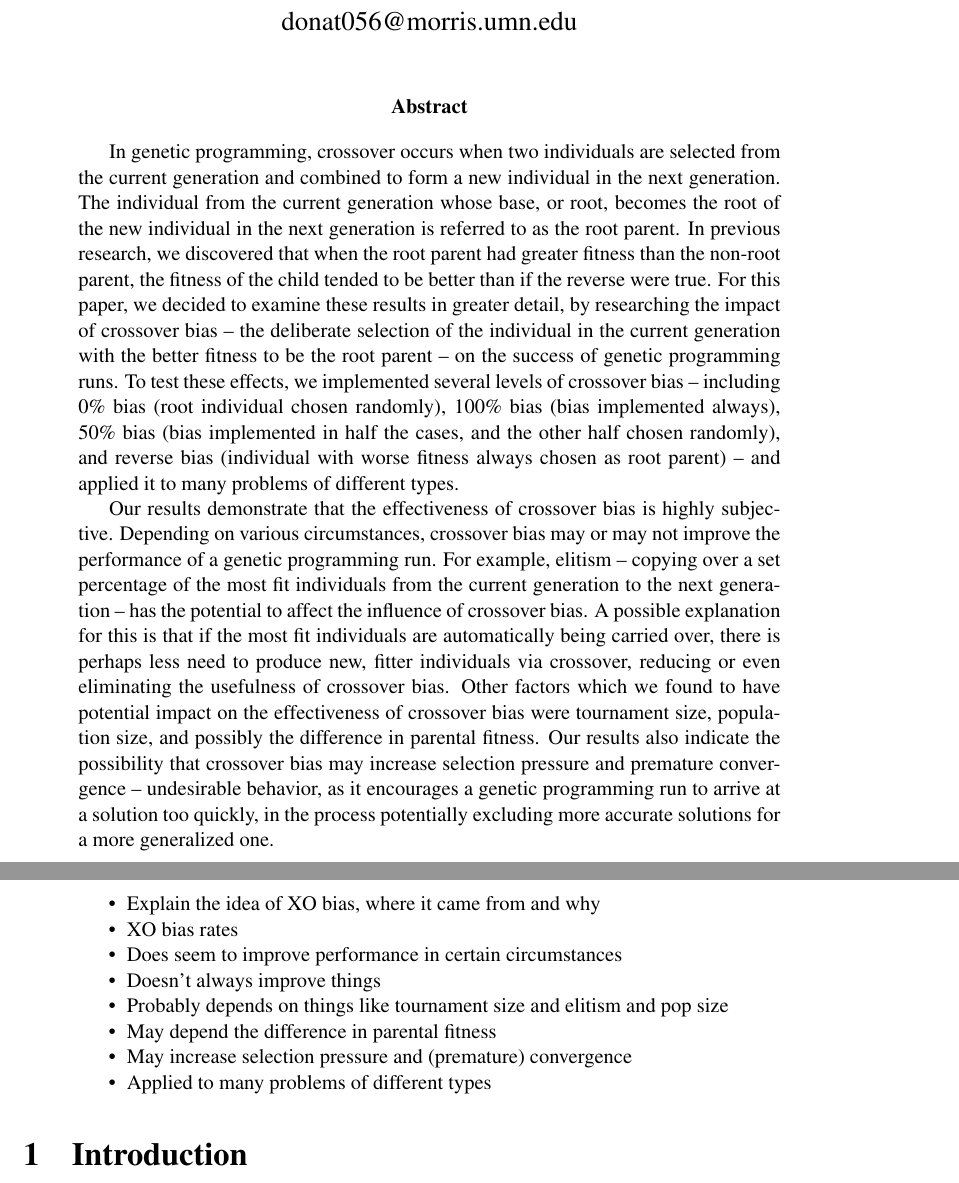
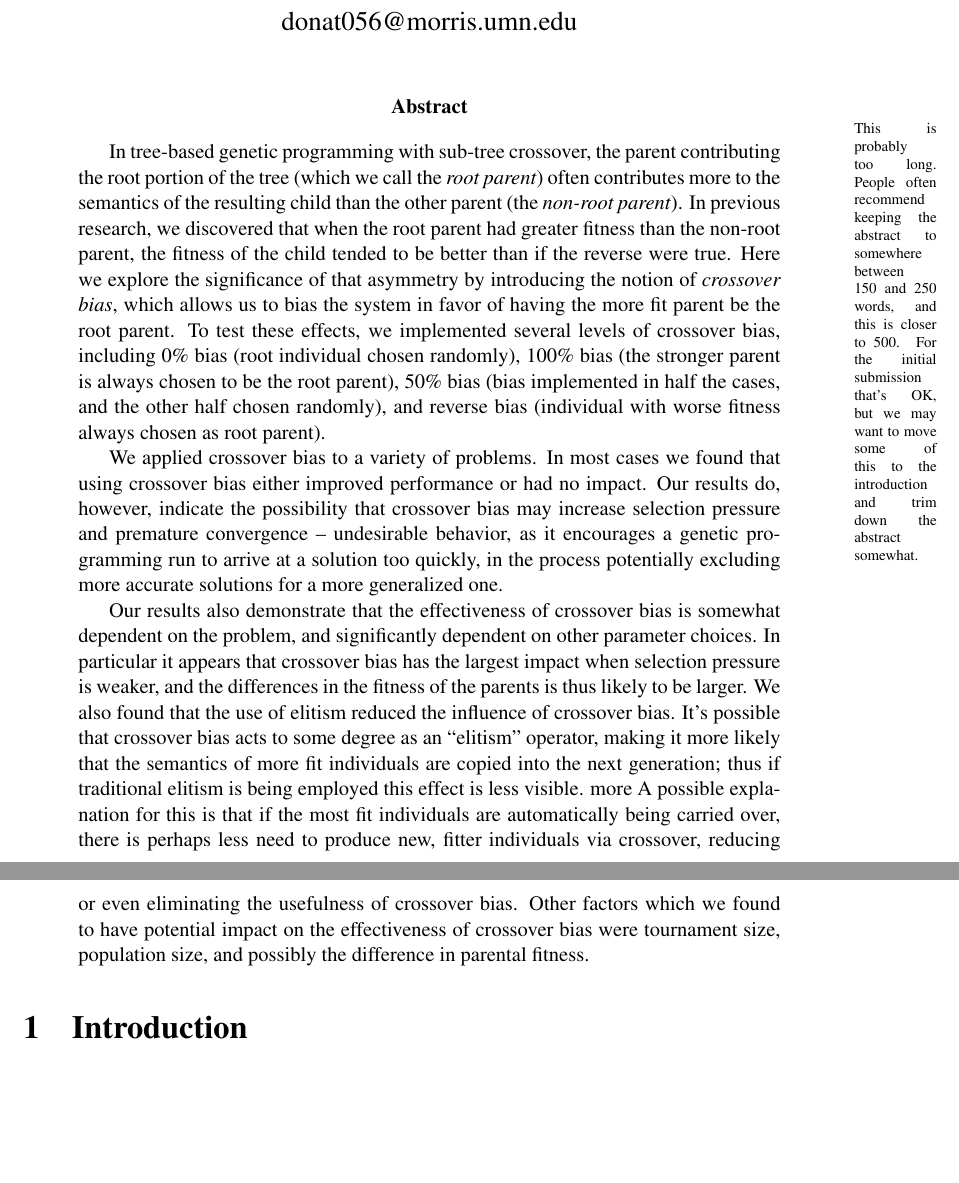
Before and after one commit to NicMcPhee/XO-bias-study, a LaTeX paper (LaTeX/Research_2015.tex): two parts of pages 1 and 2 of 3, joined at a grey line, cut so that both start at the same text, the shorter picture padded with empty space. Compiled offline with pdfLaTeX.

Commit message:
A variety of edits to the abstract.

```diff
--- a/LaTeX/Research_2015.tex
+++ b/LaTeX/Research_2015.tex
@@ -52,40 +52,38 @@
 
 \begin{abstract}
 
-In genetic programming, crossover occurs when two individuals are selected from the current generation and
-combined to form a new individual in the next generation. The individual from the current generation whose
-base, or root, becomes the root of the new individual in the next generation is referred to as the root parent. In
-previous research, we discovered that when the root parent had greater fitness than the non-root parent, the
-fitness of the child tended to be better than if the reverse were true. For this paper, we decided to examine
-these results in greater detail, by researching the impact of crossover bias -- the deliberate selection of the
-individual in the current generation with the better fitness to be the root parent -- on the success of genetic
-programming runs. To test these effects, we implemented several levels of crossover bias -- including 0\% bias
-(root individual chosen randomly), 100\% bias (bias implemented always), 50\% bias (bias implemented in half
+\marginpar{\scriptsize This is probably too long. People often recommend keeping the abstract to somewhere between 150 and 250 words, and this is closer to 500. For the initial submission that's OK, but we may want to move some of this to the introduction and trim down the abstract somewhat.}
+
+In tree-based genetic programming with sub-tree crossover, the parent contributing the root portion of the tree (which
+we call the \emph{root parent}) often contributes more to the semantics of the resulting child than the other parent (the
+\emph{non-root parent}). In previous research, we discovered that when the root parent had greater fitness than the
+non-root parent, the fitness of the child tended to be better than if the reverse were true. Here we explore the
+significance of that asymmetry by introducing the notion of \emph{crossover bias}, which allows us to bias the system
+in favor of having the more fit parent be the root parent. To test these effects, we implemented several levels of
+crossover bias, including 0\% bias
+(root individual chosen randomly), 100\% bias (the stronger parent is always chosen to be the root parent), 50\% bias
+(bias implemented in half
 the cases, and the other half chosen randomly), and reverse bias (individual with worse fitness always chosen
-as root parent) -- and applied it to many problems of different types.
+as root parent).
 
-Our results demonstrate that the effectiveness of crossover bias is highly subjective. Depending on various
-circumstances, crossover bias may or may not improve the performance of a genetic programming run. For
-example, elitism -- copying over a set percentage of the most fit individuals from the current generation to the
-next generation -- has the potential to affect the influence of crossover bias. A possible explanation for this is
-that if the most fit individuals are automatically being carried over, there is perhaps less need to produce new,
-fitter individuals via crossover, reducing or even eliminating the usefulness of crossover bias. Other factors
-which we found to have potential impact on the effectiveness of crossover bias were tournament size,
-population size, and possibly the difference in parental fitness. Our results also indicate the possibility that
+We applied crossover bias to a variety of problems. In most cases we found that using crossover bias
+either improved performance or had no impact.
+Our results do, however, indicate the possibility that
 crossover bias may increase selection pressure and premature convergence -- undesirable behavior, as it
 encourages a genetic programming run to arrive at a solution too quickly, in the process potentially excluding
 more accurate solutions for a more generalized one.
 
-\begin{itemize}
-	\item Explain the idea of XO bias, where it came from and why
-	\item XO bias rates
-	\item Does seem to improve performance in certain circumstances
-	\item Doesn't always improve things
-	\item Probably depends on things like tournament size and elitism and pop size
-		\item May depend the difference in parental fitness
-	\item May increase selection pressure and (premature) convergence
-	\item Applied to many problems of different types
-\end{itemize}
+Our results also demonstrate that the effectiveness of
+crossover bias is somewhat dependent on the problem, and significantly dependent on other parameter choices. In
+particular it appears that crossover bias has the largest impact when selection pressure is weaker, and the differences
+in the fitness of the parents is thus likely to be larger. We also found that the use of elitism
+reduced the influence of crossover bias. It's possible that crossover bias acts to some degree as an
+``elitism'' operator, making it more likely that the semantics of more fit individuals are copied into the next generation;
+thus if traditional elitism is being employed this effect is less visible. more A possible explanation for this is
+that if the most fit individuals are automatically being carried over, there is perhaps less need to produce new,
+fitter individuals via crossover, reducing or even eliminating the usefulness of crossover bias. Other factors
+which we found to have potential impact on the effectiveness of crossover bias were tournament size,
+population size, and possibly the difference in parental fitness.
 
 \end{abstract}
 
```
